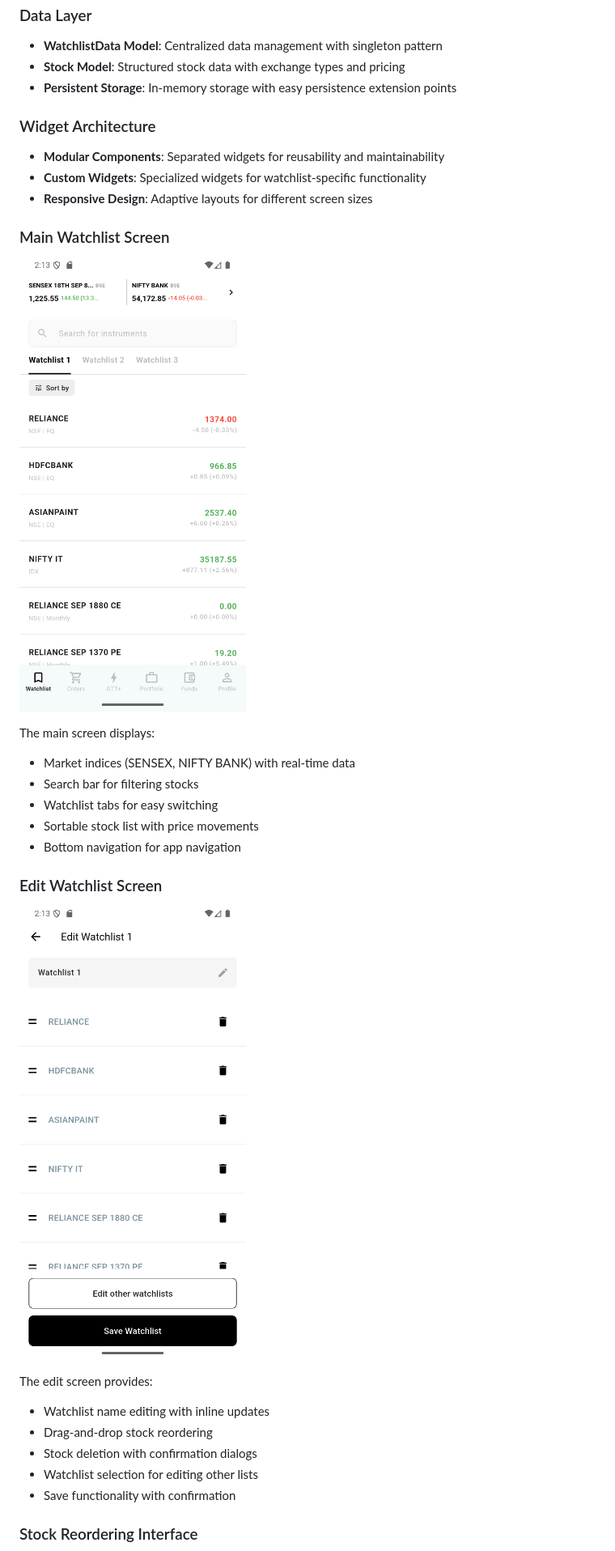
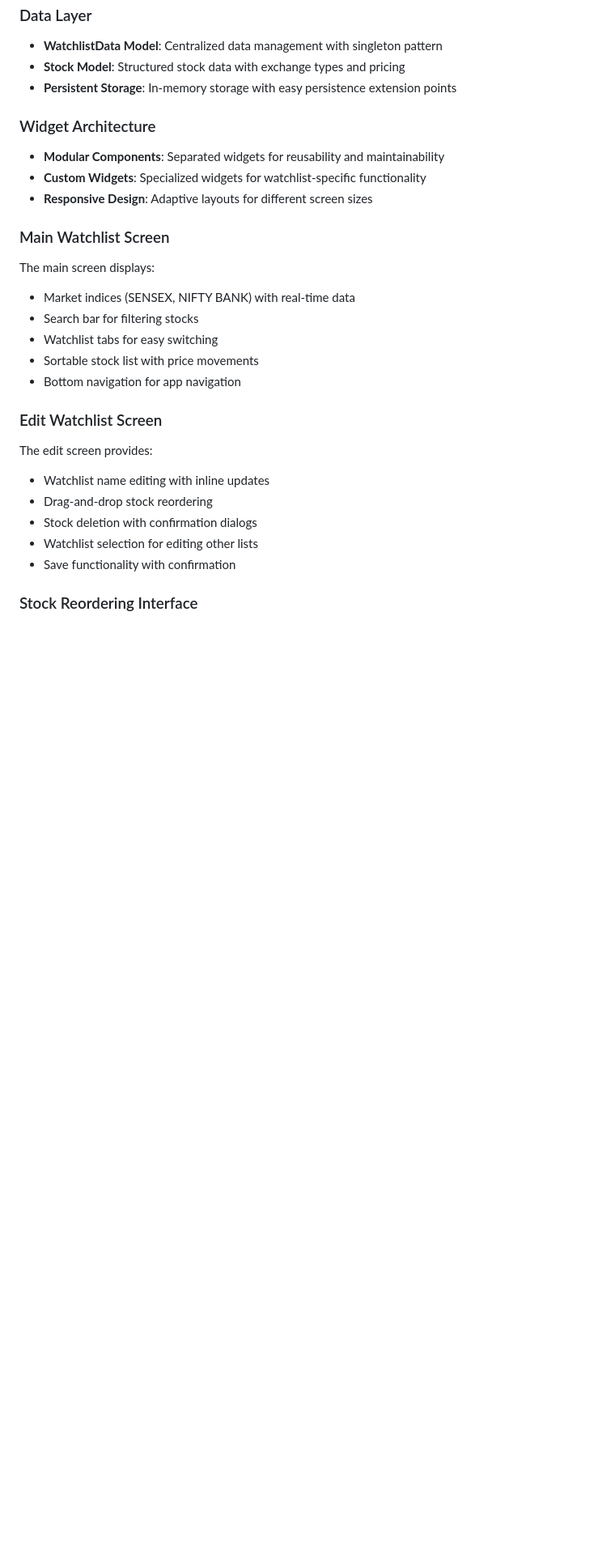
Before and after one commit to yadhukrishnan5263/task_021trade, a Markdown page: README.md, the part around one of its changes. Shown at 81% size. Rendered like a GitHub page; blank space fills up the shorter version.

```diff
--- a/README.md
+++ b/README.md
@@ -39,7 +39,6 @@ A Flutter application for managing stock watchlists with real-time data visualiz
 - **Responsive Design**: Adaptive layouts for different screen sizes
 
 ### Main Watchlist Screen
-![Main Watchlist Screen](assets/Screenshot1.png)
 
 The main screen displays:
 - Market indices (SENSEX, NIFTY BANK) with real-time data
@@ -49,7 +48,6 @@ The main screen displays:
 - Bottom navigation for app navigation
 
 ### Edit Watchlist Screen
-![Edit Watchlist Screen](assets/Screenshot2.png)
 
 The edit screen provides:
 - Watchlist name editing with inline updates
```
Also changed, not shown: other parts of README.md (+0 -1 lines).
